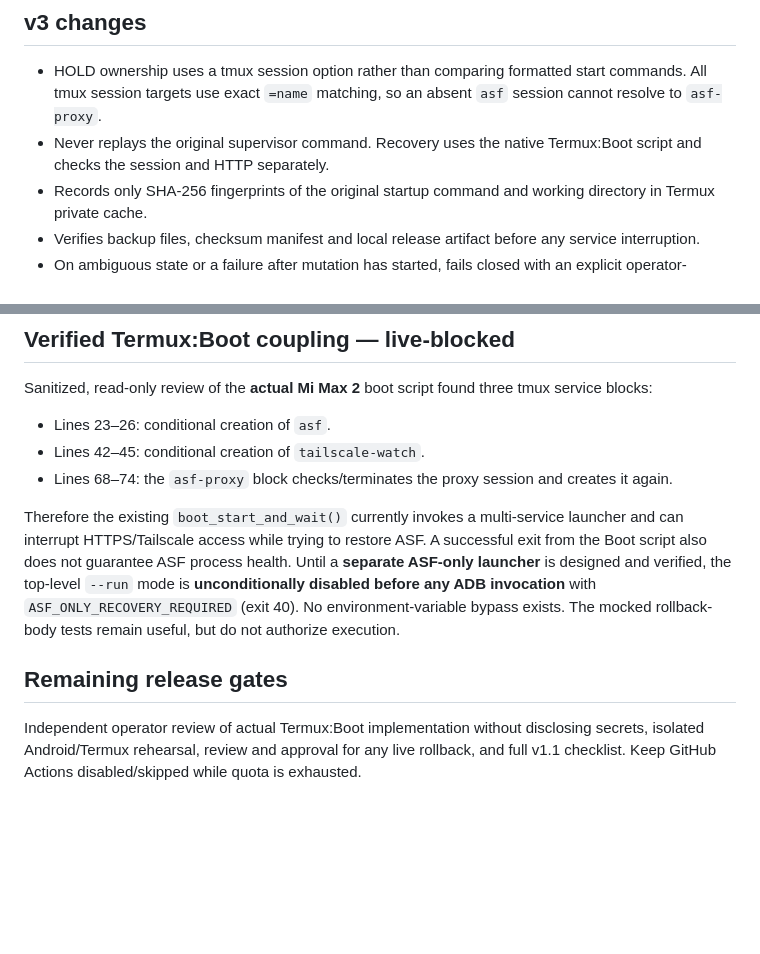
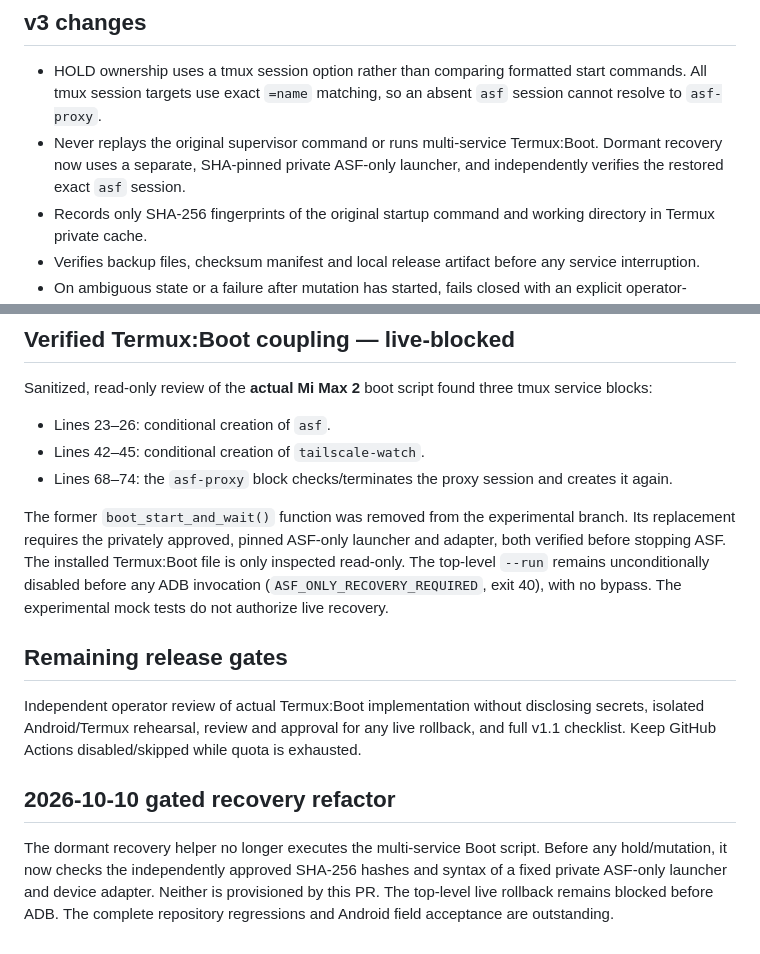
Before and after one commit to M0npet/asf-control-suite, a Markdown page: docs/ISSUE_36_GUARDED_ROLLBACK.md, 2 parts joined by grey strips. Drawn GitHub-style; blank space fills up the shorter version.

Commit message:
docs: align rollback design with pinned ASF-only recovery [skip ci]

```diff
--- a/docs/ISSUE_36_GUARDED_ROLLBACK.md
+++ b/docs/ISSUE_36_GUARDED_ROLLBACK.md
@@ -10,7 +10,7 @@ The earlier v1 operator tool replaced the running `asf` tmux session with a HOLD
 ## v3 changes
 
 - HOLD ownership uses a tmux session option rather than comparing formatted start commands. All tmux session targets use exact `=name` matching, so an absent `asf` session cannot resolve to `asf-proxy`.
-- Never replays the original supervisor command. Recovery uses the native Termux:Boot script and checks the session and HTTP separately.
+- Never replays the original supervisor command or runs multi-service Termux:Boot. Dormant recovery now uses a separate, SHA-pinned private ASF-only launcher, and independently verifies the restored exact `asf` session.
 - Records only SHA-256 fingerprints of the original startup command and working directory in Termux private cache.
 - Verifies backup files, checksum manifest and local release artifact before any service interruption.
 - On ambiguous state or a failure after mutation has started, fails closed with an explicit operator-required marker. `HUP`, `INT`, and `TERM` are handled by the same failure path as shell errors; forced termination or power loss still require manual recovery.
@@ -30,14 +30,13 @@ Sanitized, read-only review of the **actual Mi Max 2** boot script found three t
 - Lines 42–45: conditional creation of `tailscale-watch`.
 - Lines 68–74: the `asf-proxy` block checks/terminates the proxy session and creates it again.
 
-Therefore the existing `boot_start_and_wait()` currently invokes a multi-service
-launcher and can interrupt HTTPS/Tailscale access while trying to restore ASF.
-A successful exit from the Boot script also does not guarantee ASF process health.
-Until a **separate ASF-only launcher** is designed and verified, the top-level
-`--run` mode is **unconditionally disabled before any ADB invocation** with
-`ASF_ONLY_RECOVERY_REQUIRED` (exit 40). No environment-variable bypass exists.
-The mocked rollback-body tests remain useful, but do not authorize execution.
+The former `boot_start_and_wait()` function was removed from the experimental branch. Its replacement requires the privately approved, pinned ASF-only launcher and adapter, both verified before stopping ASF. The installed Termux:Boot file is only inspected read-only. The top-level `--run` remains unconditionally disabled before any ADB invocation (`ASF_ONLY_RECOVERY_REQUIRED`, exit 40), with no bypass. The experimental mock tests do not authorize live recovery.
 
 ## Remaining release gates
 
 Independent operator review of actual Termux:Boot implementation without disclosing secrets, isolated Android/Termux rehearsal, review and approval for any live rollback, and full v1.1 checklist. Keep GitHub Actions disabled/skipped while quota is exhausted.
+
+
+## 2026-10-10 gated recovery refactor
+
+The dormant recovery helper no longer executes the multi-service Boot script. Before any hold/mutation, it now checks the independently approved SHA-256 hashes and syntax of a fixed private ASF-only launcher and device adapter. Neither is provisioned by this PR. The top-level live rollback remains blocked before ADB. The complete repository regressions and Android field acceptance are outstanding.
```
